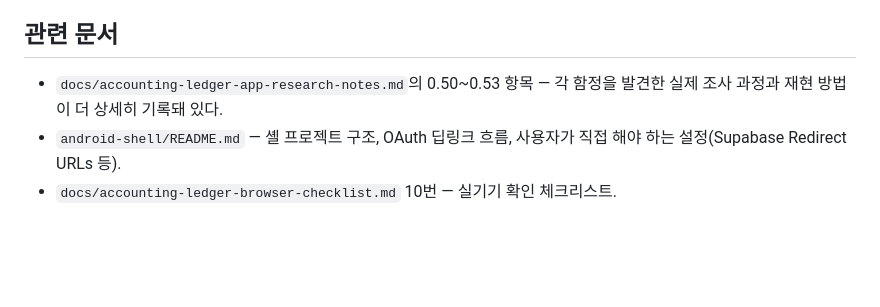
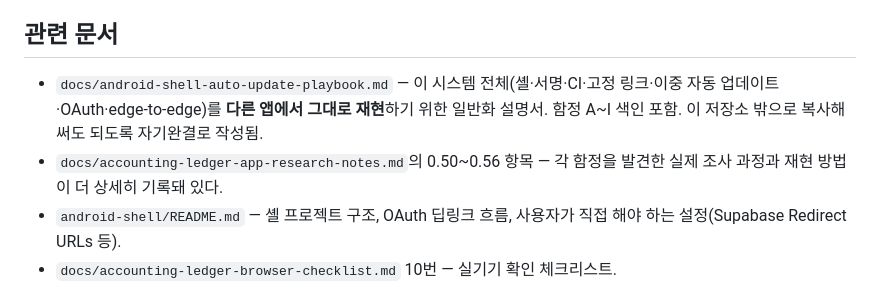
Before and after one commit to hanwha27-TDTU/Accounting_ledger, a Markdown page: docs/skills/accounting-mobile-apk-readiness-skill.md, the part around the change. Rendered like a GitHub page; blank space fills up the shorter version.

```diff
--- a/docs/skills/accounting-mobile-apk-readiness-skill.md
+++ b/docs/skills/accounting-mobile-apk-readiness-skill.md
@@ -80,6 +80,7 @@
 
 ## 관련 문서
 
-- `docs/accounting-ledger-app-research-notes.md`의 0.50~0.53 항목 — 각 함정을 발견한 실제 조사 과정과 재현 방법이 더 상세히 기록돼 있다.
+- `docs/android-shell-auto-update-playbook.md` — 이 시스템 전체(셸·서명·CI·고정 링크·이중 자동 업데이트·OAuth·edge-to-edge)를 **다른 앱에서 그대로 재현**하기 위한 일반화 설명서. 함정 A~I 색인 포함. 이 저장소 밖으로 복사해 써도 되도록 자기완결로 작성됨.
+- `docs/accounting-ledger-app-research-notes.md`의 0.50~0.56 항목 — 각 함정을 발견한 실제 조사 과정과 재현 방법이 더 상세히 기록돼 있다.
 - `android-shell/README.md` — 셸 프로젝트 구조, OAuth 딥링크 흐름, 사용자가 직접 해야 하는 설정(Supabase Redirect URLs 등).
 - `docs/accounting-ledger-browser-checklist.md` 10번 — 실기기 확인 체크리스트.
```
Also changed, not shown: docs/android-shell-auto-update-playbook.md (added, +301 -0 lines).
